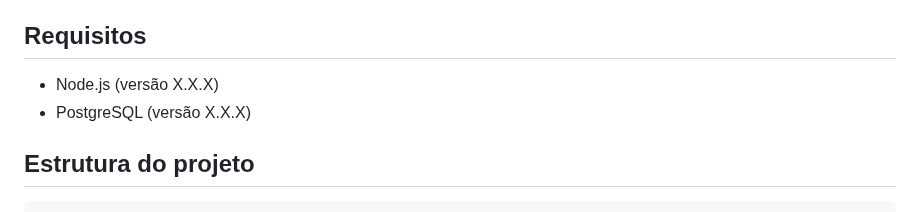
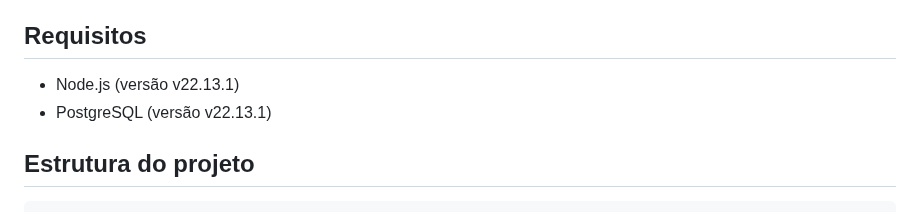
Before and after one commit to PedroJorgeSA/PI-WAD, a Markdown page: readme.md, the part around the change. Drawn GitHub-style.

```diff
--- a/readme.md
+++ b/readme.md
@@ -4,8 +4,8 @@ Este projeto é um gerenciador de tarefas desenvolvido para auxiliar alunos do I
 
 ## Requisitos
 
-- Node.js (versão X.X.X)
-- PostgreSQL (versão X.X.X)
+- Node.js (versão v22.13.1)
+- PostgreSQL (versão v22.13.1)
 
 ## Estrutura do projeto
 
```
